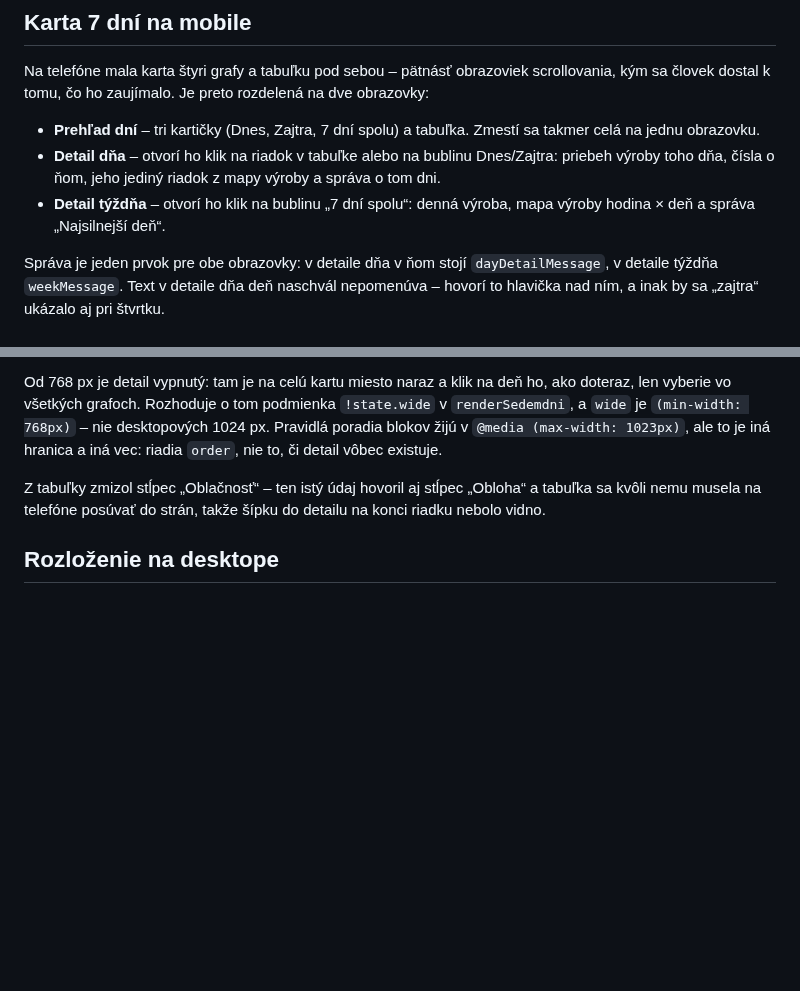
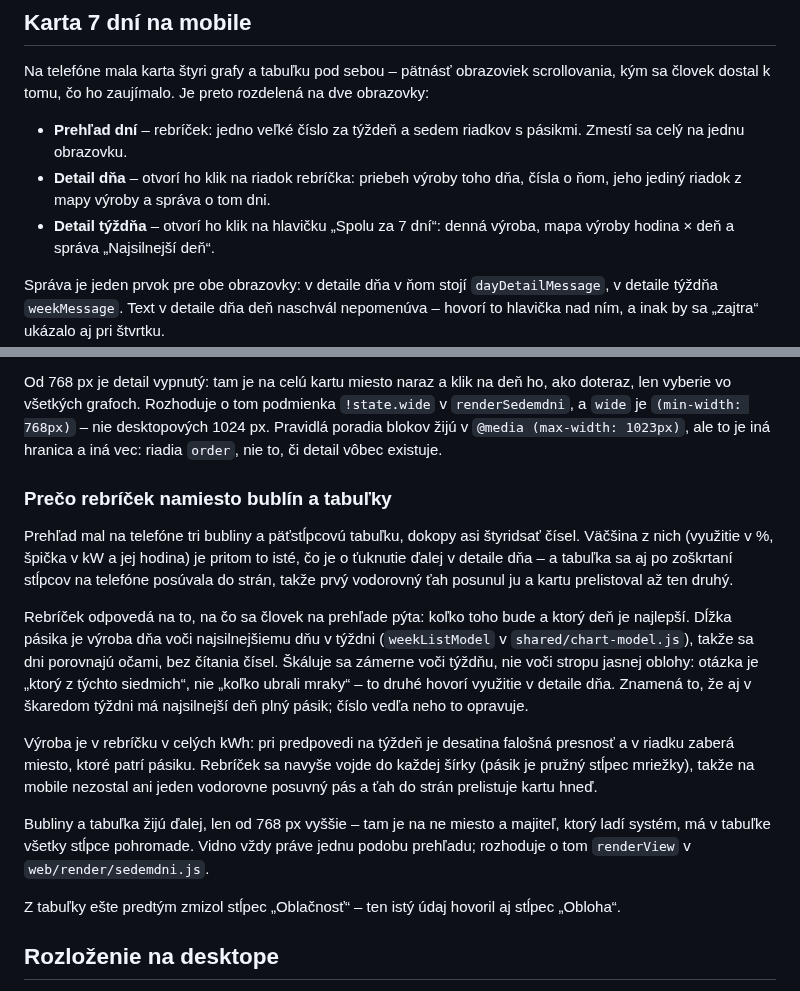
Before and after one commit to rastislavsk/rackofci-energy-sro-fable, a Markdown page: docs/ARCHITECTURE.md, 2 parts joined by grey strips. Drawn GitHub-style; blank space fills up the shorter version.

```diff
--- a/docs/ARCHITECTURE.md
+++ b/docs/ARCHITECTURE.md
@@ -124,11 +124,11 @@ plátno presne na kartu. Rozmer teda prichádza tou istou cestou ako každý in
 Na telefóne mala karta štyri grafy a tabuľku pod sebou – pätnásť obrazoviek scrollovania,
 kým sa človek dostal k tomu, čo ho zaujímalo. Je preto rozdelená na dve obrazovky:
 
-- **Prehľad dní** – tri kartičky (Dnes, Zajtra, 7 dní spolu) a tabuľka. Zmestí sa takmer
-  celá na jednu obrazovku.
-- **Detail dňa** – otvorí ho klik na riadok v tabuľke alebo na bublinu Dnes/Zajtra:
-  priebeh výroby toho dňa, čísla o ňom, jeho jediný riadok z mapy výroby a správa o tom dni.
-- **Detail týždňa** – otvorí ho klik na bublinu „7 dní spolu“: denná výroba, mapa výroby
+- **Prehľad dní** – rebríček: jedno veľké číslo za týždeň a sedem riadkov s pásikmi.
+  Zmestí sa celý na jednu obrazovku.
+- **Detail dňa** – otvorí ho klik na riadok rebríčka: priebeh výroby toho dňa, čísla o ňom,
+  jeho jediný riadok z mapy výroby a správa o tom dni.
+- **Detail týždňa** – otvorí ho klik na hlavičku „Spolu za 7 dní“: denná výroba, mapa výroby
   hodina × deň a správa „Najsilnejší deň“.
 
 Správa je jeden prvok pre obe obrazovky: v detaile dňa v ňom stojí `dayDetailMessage`,
@@ -149,9 +149,30 @@ v `renderSedemdni`, a `wide` je `(min-width: 768px)` – nie desktopových 1024
 poradia blokov žijú v `@media (max-width: 1023px)`, ale to je iná hranica a iná vec:
 riadia `order`, nie to, či detail vôbec existuje.
 
-Z tabuľky zmizol stĺpec „Oblačnosť“ – ten istý údaj hovoril aj stĺpec „Obloha“ a tabuľka
-sa kvôli nemu musela na telefóne posúvať do strán, takže šípku do detailu na konci riadku
-nebolo vidno.
+### Prečo rebríček namiesto bublín a tabuľky
+
+Prehľad mal na telefóne tri bubliny a päťstĺpcovú tabuľku, dokopy asi štyridsať čísel. Väčšina
+z nich (využitie v %, špička v kW a jej hodina) je pritom to isté, čo je o ťuknutie ďalej
+v detaile dňa – a tabuľka sa aj po zoškrtaní stĺpcov na telefóne posúvala do strán, takže
+prvý vodorovný ťah posunul ju a kartu prelistoval až ten druhý.
+
+Rebríček odpovedá na to, na čo sa človek na prehľade pýta: koľko toho bude a ktorý deň je
+najlepší. Dĺžka pásika je výroba dňa voči najsilnejšiemu dňu v týždni (`weekListModel`
+v `shared/chart-model.js`), takže sa dni porovnajú očami, bez čítania čísel. Škáluje sa
+zámerne voči týždňu, nie voči stropu jasnej oblohy: otázka je „ktorý z týchto siedmich“,
+nie „koľko ubrali mraky“ – to druhé hovorí využitie v detaile dňa. Znamená to, že aj
+v škaredom týždni má najsilnejší deň plný pásik; číslo vedľa neho to opravuje.
+
+Výroba je v rebríčku v celých kWh: pri predpovedi na týždeň je desatina falošná presnosť
+a v riadku zaberá miesto, ktoré patrí pásiku. Rebríček sa navyše vojde do každej šírky
+(pásik je pružný stĺpec mriežky), takže na mobile nezostal ani jeden vodorovne posuvný pás
+a ťah do strán prelistuje kartu hneď.
+
+Bubliny a tabuľka žijú ďalej, len od 768 px vyššie – tam je na ne miesto a majiteľ, ktorý
+ladí systém, má v tabuľke všetky stĺpce pohromade. Vidno vždy práve jednu podobu prehľadu;
+rozhoduje o tom `renderView` v `web/render/sedemdni.js`.
+
+Z tabuľky ešte predtým zmizol stĺpec „Oblačnosť“ – ten istý údaj hovoril aj stĺpec „Obloha“.
 
 ## Rozloženie na desktope
 
```
Also changed, not shown: README.md (+12 -10 lines), docs/img/7dni.png, 9 other files.
